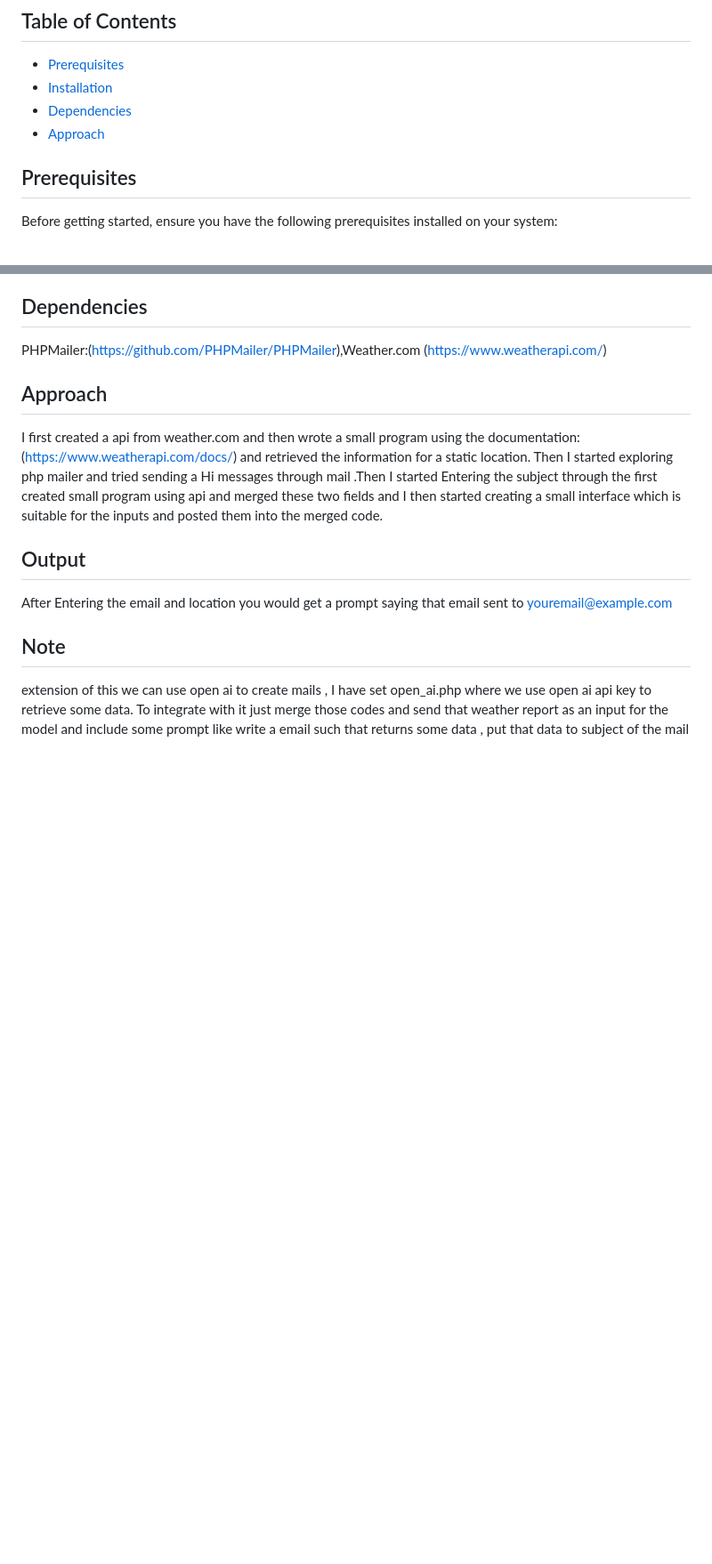
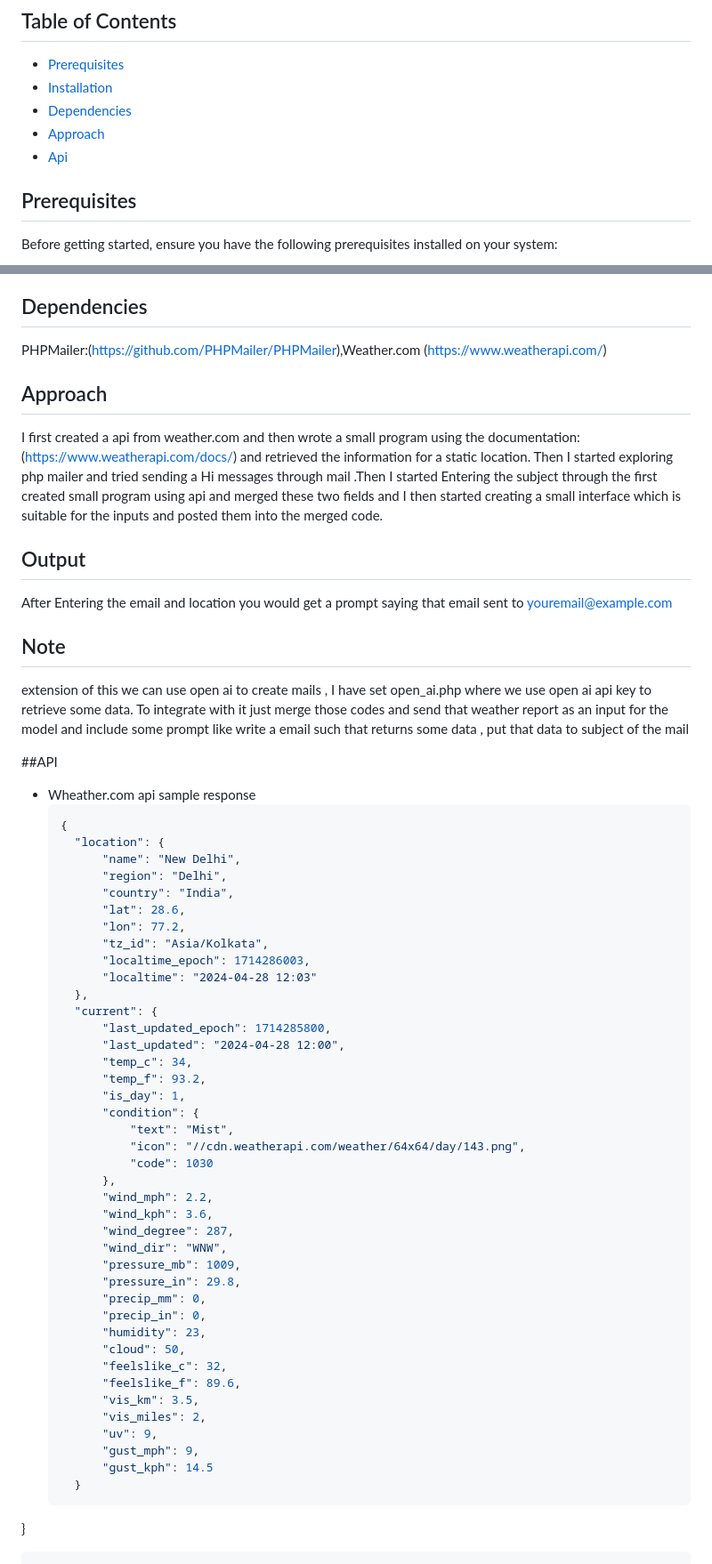
Before and after one commit to shyam9493/-Weather-Data-Emailer-Web-Application, a Markdown page: README.md, 2 parts joined by grey strips. Shown at 89% size. Drawn GitHub-style; blank space fills up the shorter version.

````diff
--- a/README.md
+++ b/README.md
@@ -8,6 +8,7 @@ This project is a simple web application built using HTML, CSS, and JavaScript a
 - [Installation](#Installation)
 - [Dependencies](#Dependencies)
 - [Approach](#approach)
+- [Api](#api)
 
 
 ## Prerequisites
@@ -71,3 +72,49 @@ After Entering the email and location you would get a prompt saying that email s
 ##  Note
 extension of this we can use open ai to create mails , I have set open_ai.php where we use open ai api key to retrieve some data.
 To integrate with it just merge those codes and send that weather report as an input for the model and include some prompt like write a email such that returns some data , put that data to subject of the mail
+
+##API
+- Wheather.com api sample response
+  ```bash
+  {
+    "location": {
+        "name": "New Delhi",
+        "region": "Delhi",
+        "country": "India",
+        "lat": 28.6,
+        "lon": 77.2,
+        "tz_id": "Asia/Kolkata",
+        "localtime_epoch": 1714286003,
+        "localtime": "2024-04-28 12:03"
+    },
+    "current": {
+        "last_updated_epoch": 1714285800,
+        "last_updated": "2024-04-28 12:00",
+        "temp_c": 34,
+        "temp_f": 93.2,
+        "is_day": 1,
+        "condition": {
+            "text": "Mist",
+            "icon": "//cdn.weatherapi.com/weather/64x64/day/143.png",
+            "code": 1030
+        },
+        "wind_mph": 2.2,
+        "wind_kph": 3.6,
+        "wind_degree": 287,
+        "wind_dir": "WNW",
+        "pressure_mb": 1009,
+        "pressure_in": 29.8,
+        "precip_mm": 0,
+        "precip_in": 0,
+        "humidity": 23,
+        "cloud": 50,
+        "feelslike_c": 32,
+        "feelslike_f": 89.6,
+        "vis_km": 3.5,
+        "vis_miles": 2,
+        "uv": 9,
+        "gust_mph": 9,
+        "gust_kph": 14.5
+    }
+}
+  ```
````
